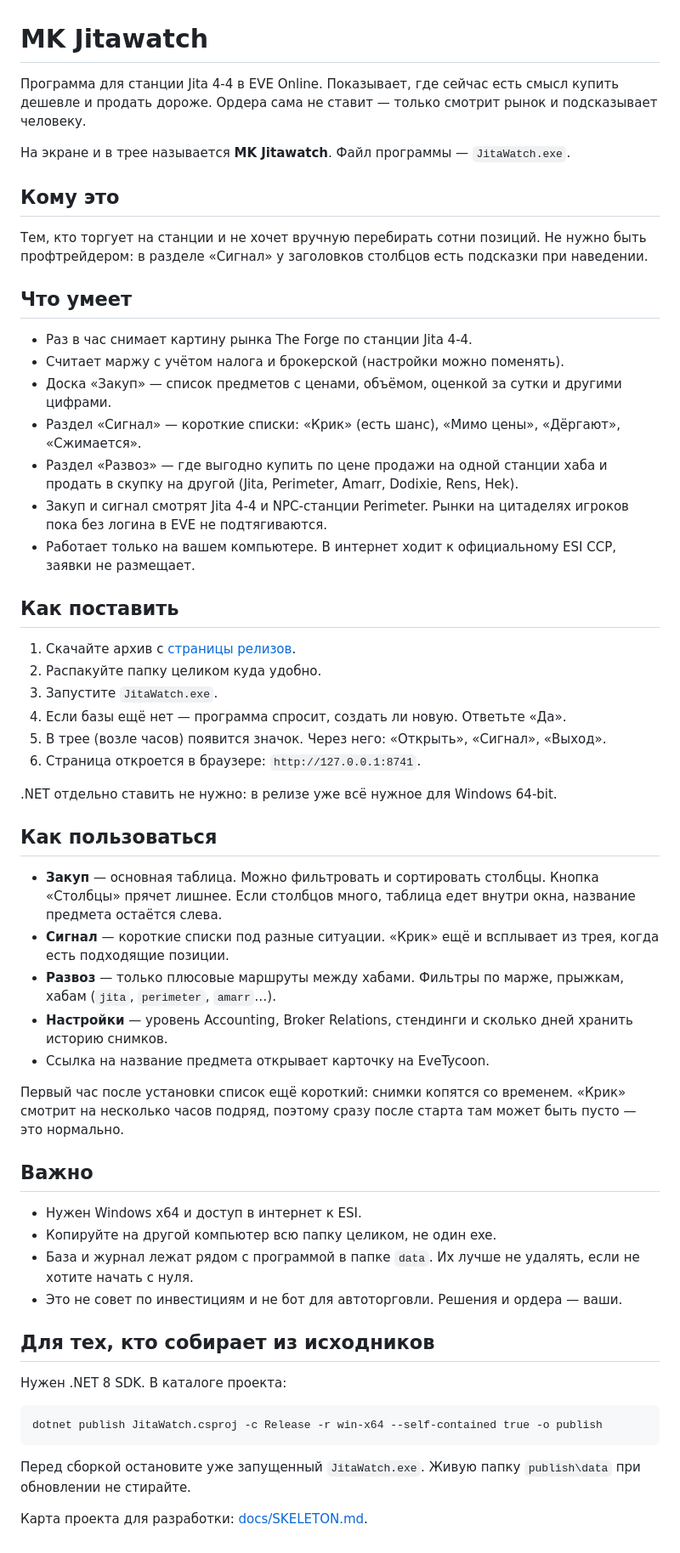
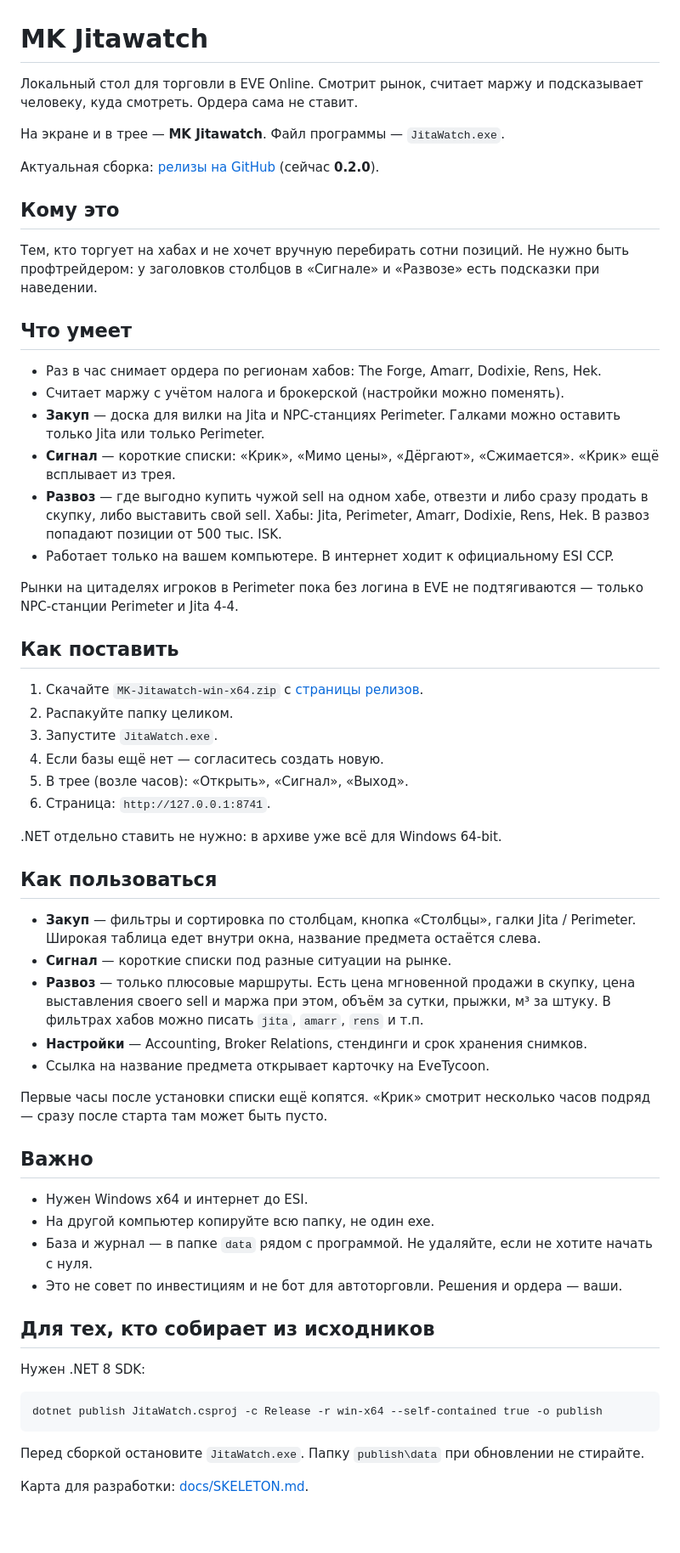
Before and after one commit to MerlKoryAmber/EveMark, a Markdown page: README.md, the part around the change. Shown at 85% size. Rendered like a GitHub page; blank space fills up the shorter version.

Commit message:
docs: README под релиз 0.2.0 (развоз и хабы)
Co-authored-by: Cursor <cursoragent@cursor.com>

````diff
--- a/README.md
+++ b/README.md
@@ -1,59 +1,62 @@
 # MK Jitawatch
 
-Программа для станции Jita 4-4 в EVE Online. Показывает, где сейчас есть смысл купить дешевле и продать дороже. Ордера сама не ставит — только смотрит рынок и подсказывает человеку.
+Локальный стол для торговли в EVE Online. Смотрит рынок, считает маржу и подсказывает человеку, куда смотреть. Ордера сама не ставит.
 
-На экране и в трее называется **MK Jitawatch**. Файл программы — `JitaWatch.exe`.
+На экране и в трее — **MK Jitawatch**. Файл программы — `JitaWatch.exe`.
+
+Актуальная сборка: [релизы на GitHub](https://github.com/MerlKoryAmber/EveMark/releases) (сейчас **0.2.0**).
 
 ## Кому это
 
-Тем, кто торгует на станции и не хочет вручную перебирать сотни позиций. Не нужно быть профтрейдером: в разделе «Сигнал» у заголовков столбцов есть подсказки при наведении.
+Тем, кто торгует на хабах и не хочет вручную перебирать сотни позиций. Не нужно быть профтрейдером: у заголовков столбцов в «Сигнале» и «Развозе» есть подсказки при наведении.
 
 ## Что умеет
 
-- Раз в час снимает картину рынка The Forge по станции Jita 4-4.
+- Раз в час снимает ордера по регионам хабов: The Forge, Amarr, Dodixie, Rens, Hek.
 - Считает маржу с учётом налога и брокерской (настройки можно поменять).
-- Доска «Закуп» — список предметов с ценами, объёмом, оценкой за сутки и другими цифрами.
-- Раздел «Сигнал» — короткие списки: «Крик» (есть шанс), «Мимо цены», «Дёргают», «Сжимается».
-- Раздел «Развоз» — где выгодно купить по цене продажи на одной станции хаба и продать в скупку на другой (Jita, Perimeter, Amarr, Dodixie, Rens, Hek).
-- Закуп и сигнал смотрят Jita 4-4 и NPC-станции Perimeter. Рынки на цитаделях игроков пока без логина в EVE не подтягиваются.
-- Работает только на вашем компьютере. В интернет ходит к официальному ESI CCP, заявки не размещает.
+- **Закуп** — доска для вилки на Jita и NPC-станциях Perimeter. Галками можно оставить только Jita или только Perimeter.
+- **Сигнал** — короткие списки: «Крик», «Мимо цены», «Дёргают», «Сжимается». «Крик» ещё всплывает из трея.
+- **Развоз** — где выгодно купить чужой sell на одном хабе, отвезти и либо сразу продать в скупку, либо выставить свой sell. Хабы: Jita, Perimeter, Amarr, Dodixie, Rens, Hek. В развоз попадают позиции от 500 тыс. ISK.
+- Работает только на вашем компьютере. В интернет ходит к официальному ESI CCP.
+
+Рынки на цитаделях игроков в Perimeter пока без логина в EVE не подтягиваются — только NPC-станции Perimeter и Jita 4-4.
 
 ## Как поставить
 
-1. Скачайте архив с [страницы релизов](https://github.com/MerlKoryAmber/EveMark/releases).
-2. Распакуйте папку целиком куда удобно.
+1. Скачайте `MK-Jitawatch-win-x64.zip` с [страницы релизов](https://github.com/MerlKoryAmber/EveMark/releases).
+2. Распакуйте папку целиком.
 3. Запустите `JitaWatch.exe`.
-4. Если базы ещё нет — программа спросит, создать ли новую. Ответьте «Да».
-5. В трее (возле часов) появится значок. Через него: «Открыть», «Сигнал», «Выход».
-6. Страница откроется в браузере: `http://127.0.0.1:8741`.
+4. Если базы ещё нет — согласитесь создать новую.
+5. В трее (возле часов): «Открыть», «Сигнал», «Выход».
+6. Страница: `http://127.0.0.1:8741`.
 
-.NET отдельно ставить не нужно: в релизе уже всё нужное для Windows 64-bit.
+.NET отдельно ставить не нужно: в архиве уже всё для Windows 64-bit.
 
 ## Как пользоваться
 
-- **Закуп** — основная таблица. Можно фильтровать и сортировать столбцы. Кнопка «Столбцы» прячет лишнее. Если столбцов много, таблица едет внутри окна, название предмета остаётся слева.
-- **Сигнал** — короткие списки под разные ситуации. «Крик» ещё и всплывает из трея, когда есть подходящие позиции.
-- **Развоз** — только плюсовые маршруты между хабами. Фильтры по марже, прыжкам, хабам (`jita`, `perimeter`, `amarr`…).
-- **Настройки** — уровень Accounting, Broker Relations, стендинги и сколько дней хранить историю снимков.
+- **Закуп** — фильтры и сортировка по столбцам, кнопка «Столбцы», галки Jita / Perimeter. Широкая таблица едет внутри окна, название предмета остаётся слева.
+- **Сигнал** — короткие списки под разные ситуации на рынке.
+- **Развоз** — только плюсовые маршруты. Есть цена мгновенной продажи в скупку, цена выставления своего sell и маржа при этом, объём за сутки, прыжки, м³ за штуку. В фильтрах хабов можно писать `jita`, `amarr`, `rens` и т.п.
+- **Настройки** — Accounting, Broker Relations, стендинги и срок хранения снимков.
 - Ссылка на название предмета открывает карточку на EveTycoon.
 
-Первый час после установки список ещё короткий: снимки копятся со временем. «Крик» смотрит на несколько часов подряд, поэтому сразу после старта там может быть пусто — это нормально.
+Первые часы после установки списки ещё копятся. «Крик» смотрит несколько часов подряд — сразу после старта там может быть пусто.
 
 ## Важно
 
-- Нужен Windows x64 и доступ в интернет к ESI.
-- Копируйте на другой компьютер всю папку целиком, не один exe.
-- База и журнал лежат рядом с программой в папке `data`. Их лучше не удалять, если не хотите начать с нуля.
+- Нужен Windows x64 и интернет до ESI.
+- На другой компьютер копируйте всю папку, не один exe.
+- База и журнал — в папке `data` рядом с программой. Не удаляйте, если не хотите начать с нуля.
 - Это не совет по инвестициям и не бот для автоторговли. Решения и ордера — ваши.
 
 ## Для тех, кто собирает из исходников
 
-Нужен .NET 8 SDK. В каталоге проекта:
+Нужен .NET 8 SDK:
 
 ```text
 dotnet publish JitaWatch.csproj -c Release -r win-x64 --self-contained true -o publish
 ```
 
-Перед сборкой остановите уже запущенный `JitaWatch.exe`. Живую папку `publish\data` при обновлении не стирайте.
+Перед сборкой остановите `JitaWatch.exe`. Папку `publish\data` при обновлении не стирайте.
 
-Карта проекта для разработки: [docs/SKELETON.md](docs/SKELETON.md).
+Карта для разработки: [docs/SKELETON.md](docs/SKELETON.md).
````
